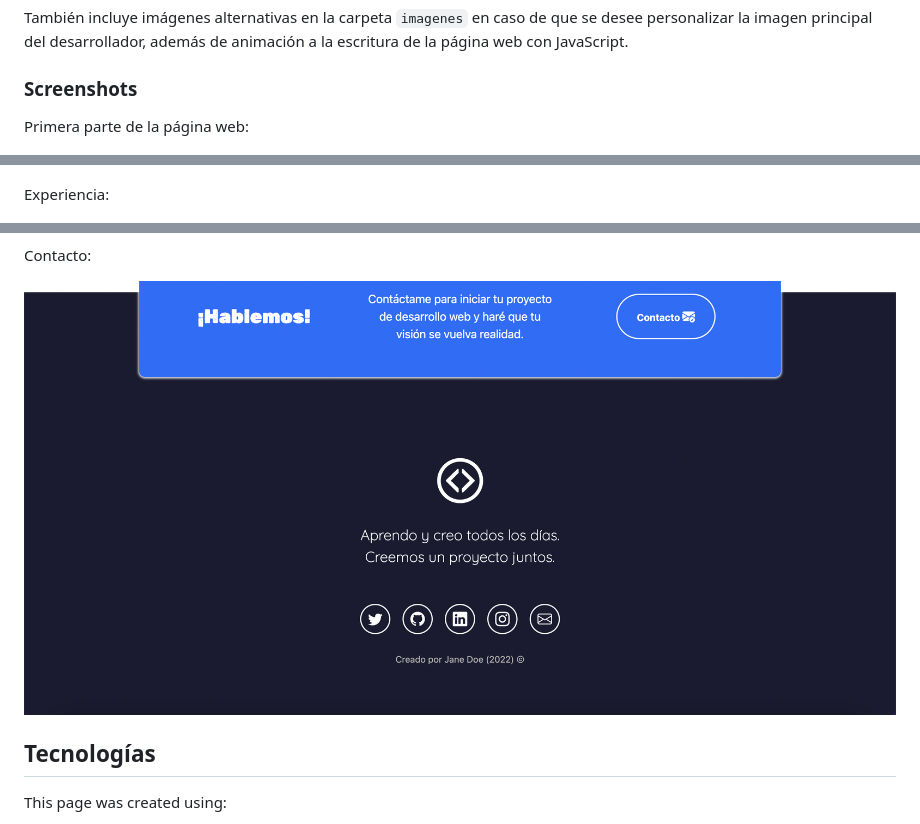
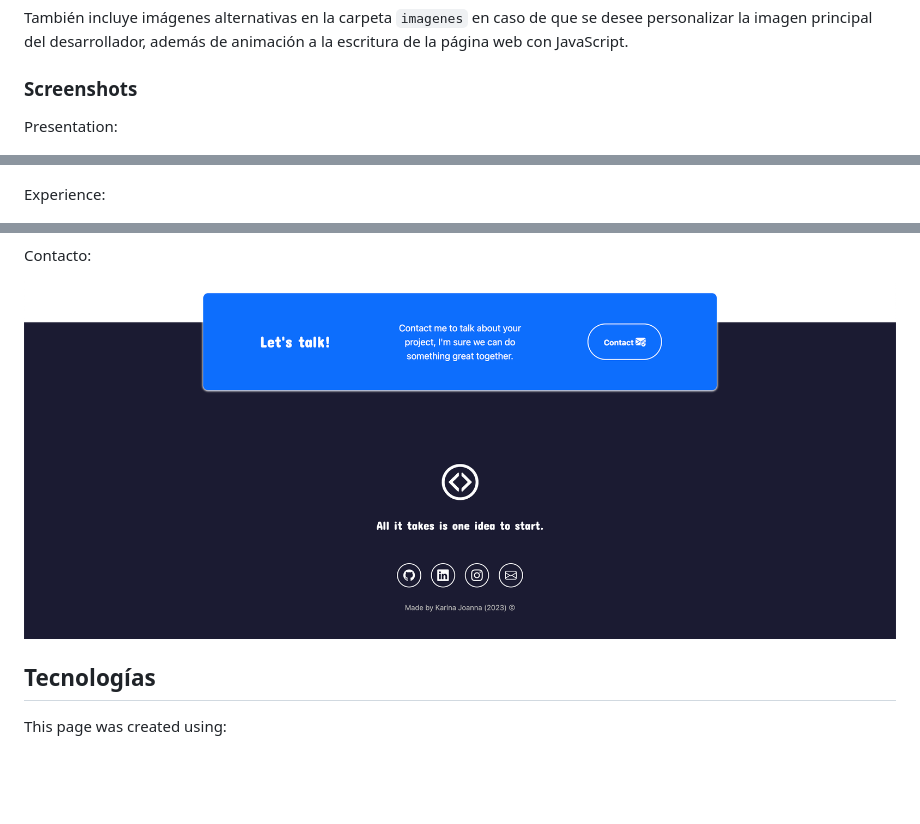
Before and after one commit to Valinsky-Pimentel/PortfolioTCPRO, a Markdown page: README.md, 3 parts joined by grey strips. GitHub-like rendering; pictures changed too: imagenes/screenshot6.png (added); blank space fills up the shorter version.

```diff
--- a/README.md
+++ b/README.md
@@ -10,11 +10,11 @@ También incluye imágenes alternativas en la carpeta `imagenes` en caso de que
 
 ### Screenshots
 
-Primera parte de la página web:
+Presentation:
 
 ![Primera parte de la página web](imagenes/screenshot1.png)
 
-Experiencia:
+Experience:
 
 ![Experiencia](imagenes/screenshot2.png)
 
@@ -28,7 +30,7 @@ Testimonios:
 
 Contacto:
 
-![Contacto](imagenes/screenshot5.png)
+![Contacto](imagenes/screenshot6.png)
 
 ## Tecnologías
 
```
Also changed, not shown: other parts of README.md (+4 -2 lines).
